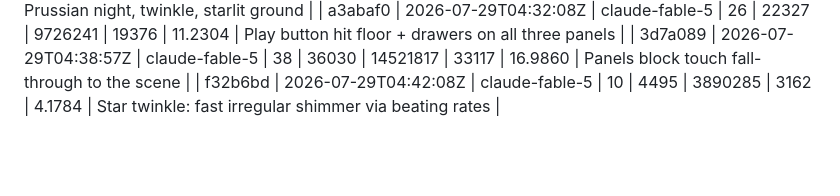
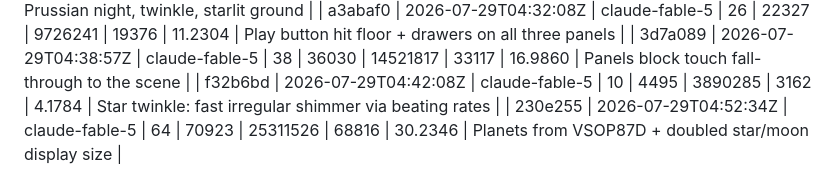
Before and after one commit to SpaceTrucker2196/henge, a Markdown page: LEDGER.md, the part around the change. GitHub-like rendering; blank space fills up the shorter version.

Commit message:
chore(ledger): 230e255

```diff
--- a/LEDGER.md
+++ b/LEDGER.md
@@ -27,3 +27,4 @@ the whole ledger: `ledger.py --energy-total`.
 | a3abaf0 | 2026-07-29T04:32:08Z | claude-fable-5 | 26 | 22327 | 9726241 | 19376 | 11.2304 | Play button hit floor + drawers on all three panels |
 | 3d7a089 | 2026-07-29T04:38:57Z | claude-fable-5 | 38 | 36030 | 14521817 | 33117 | 16.9860 | Panels block touch fall-through to the scene |
 | f32b6bd | 2026-07-29T04:42:08Z | claude-fable-5 | 10 | 4495 | 3890285 | 3162 | 4.1784 | Star twinkle: fast irregular shimmer via beating rates |
+| 230e255 | 2026-07-29T04:52:34Z | claude-fable-5 | 64 | 70923 | 25311526 | 68816 | 30.2346 | Planets from VSOP87D + doubled star/moon display size |
```
